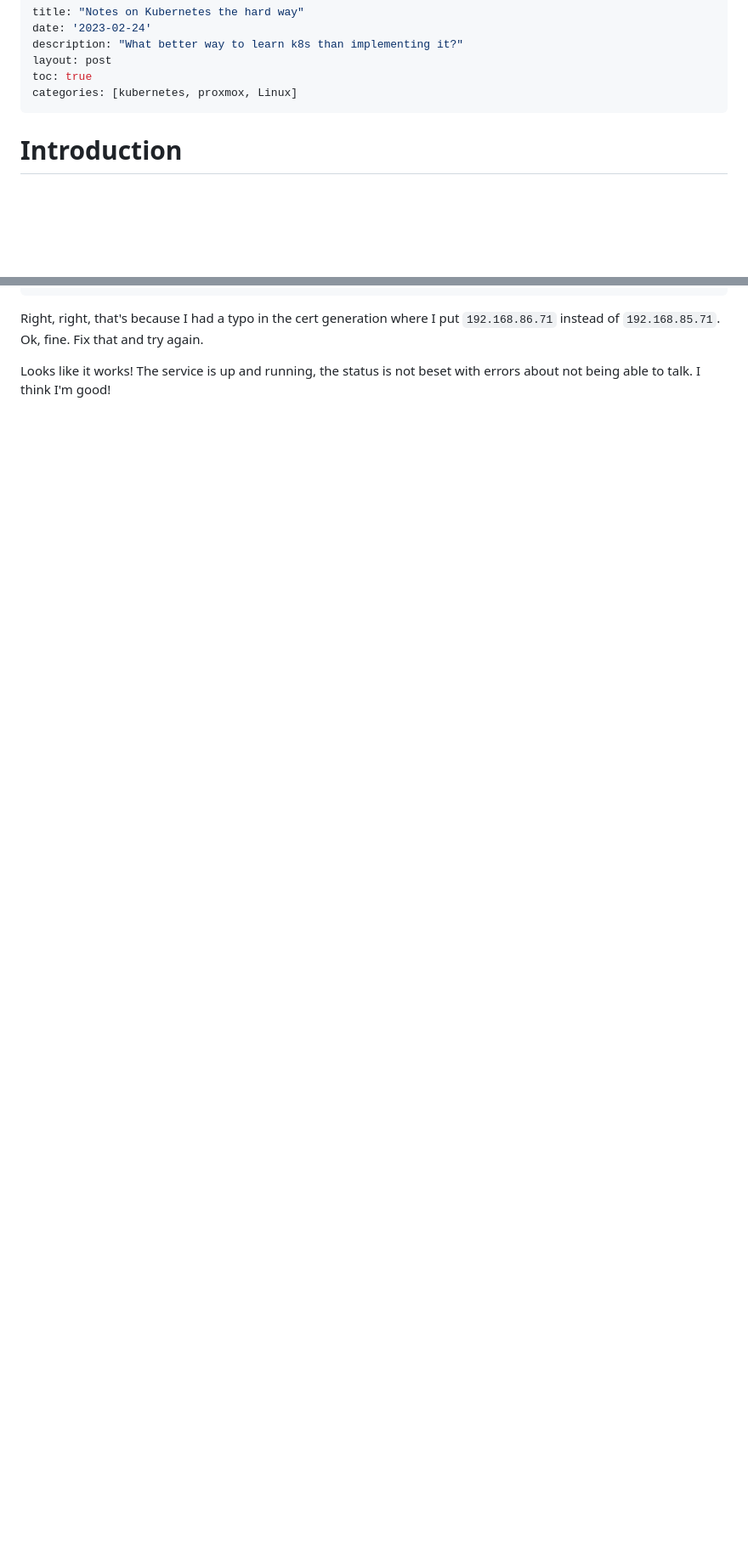
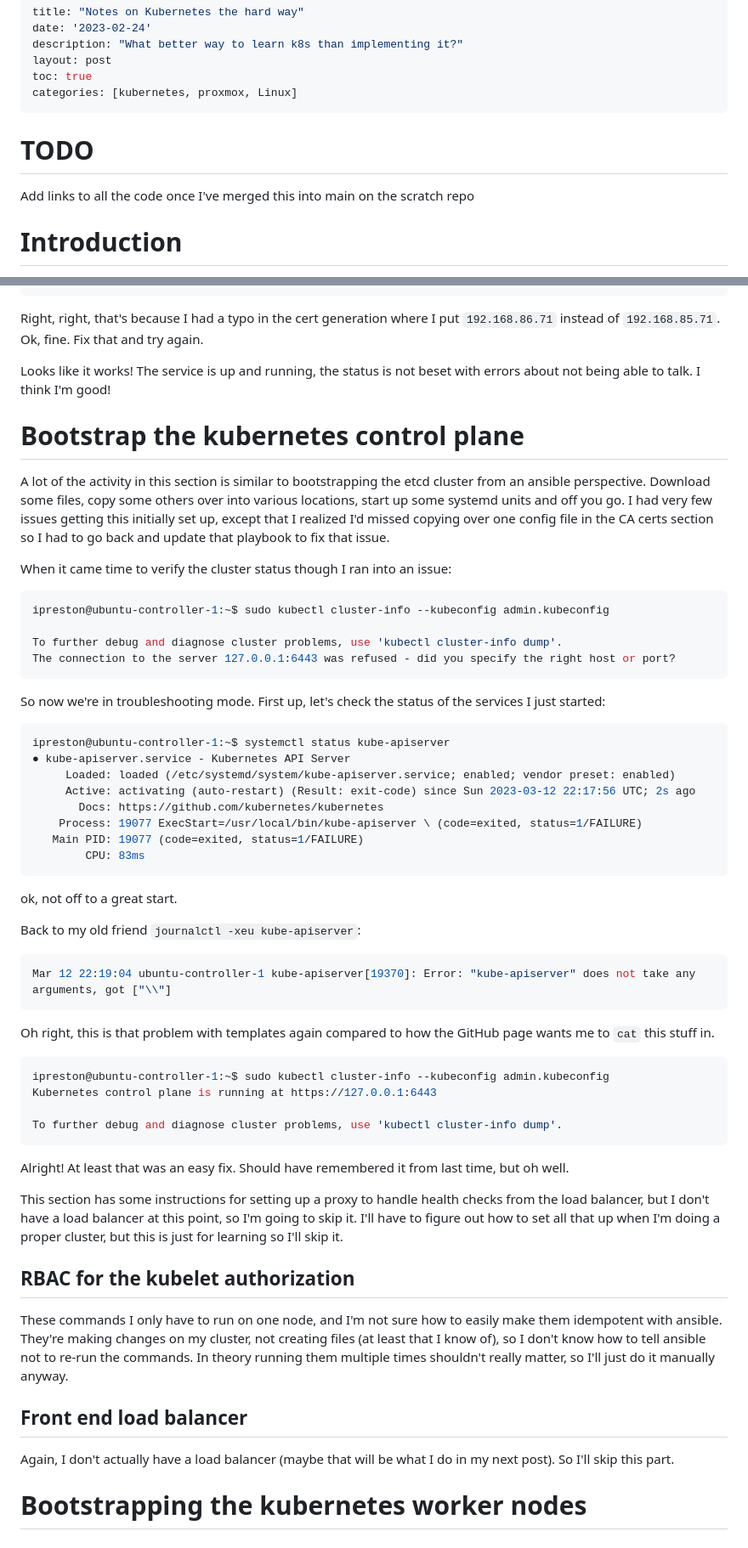
Before and after one commit to ianepreston/blog, a Markdown page: posts/2023-02-24-k8s-the-hard-way.md, 2 parts joined by grey strips. Shown at 85% size. GitHub-like rendering; blank space fills up the shorter version.

Commit message:
bootstrapped the control plane

````diff
--- a/posts/2023-02-24-k8s-the-hard-way.md
+++ b/posts/2023-02-24-k8s-the-hard-way.md
@@ -6,6 +6,10 @@ layout: post
 toc: true
 categories: [kubernetes, proxmox, Linux]
 ---
+
+# TODO
+
+Add links to all the code once I've merged this into main on the scratch repo
 
 # Introduction
 
@@ -490,3 +494,75 @@ instead of `192.168.85.71`. Ok, fine. Fix that and try again.
 
 Looks like it works! The service is up and running, the status is not beset with errors
 about not being able to talk. I think I'm good!
+
+# Bootstrap the kubernetes control plane
+
+A lot of the activity in this section is similar to bootstrapping the etcd cluster from
+an ansible perspective. Download some files, copy some others over into various locations,
+start up some systemd units and off you go. I had very few issues getting this initially
+set up, except that I realized I'd missed copying over one config file in the CA certs
+section so I had to go back and update that playbook to fix that issue.
+
+When it came time to verify the cluster status though I ran into an issue:
+
+```bash
+ipreston@ubuntu-controller-1:~$ sudo kubectl cluster-info --kubeconfig admin.kubeconfig
+
+To further debug and diagnose cluster problems, use 'kubectl cluster-info dump'.
+The connection to the server 127.0.0.1:6443 was refused - did you specify the right host or port?
+```
+
+So now we're in troubleshooting mode. First up, let's check the status of the services
+I just started:
+
+```bash
+ipreston@ubuntu-controller-1:~$ systemctl status kube-apiserver
+● kube-apiserver.service - Kubernetes API Server
+     Loaded: loaded (/etc/systemd/system/kube-apiserver.service; enabled; vendor preset: enabled)
+     Active: activating (auto-restart) (Result: exit-code) since Sun 2023-03-12 22:17:56 UTC; 2s ago
+       Docs: https://github.com/kubernetes/kubernetes
+    Process: 19077 ExecStart=/usr/local/bin/kube-apiserver \ (code=exited, status=1/FAILURE)
+   Main PID: 19077 (code=exited, status=1/FAILURE)
+        CPU: 83ms
+```
+
+ok, not off to a great start.
+
+Back to my old friend `journalctl -xeu kube-apiserver`:
+
+```bash
+Mar 12 22:19:04 ubuntu-controller-1 kube-apiserver[19370]: Error: "kube-apiserver" does not take any arguments, got ["\\"]
+```
+
+Oh right, this is that problem with templates again compared to how the GitHub page
+wants me to `cat` this stuff in.
+
+```bash
+ipreston@ubuntu-controller-1:~$ sudo kubectl cluster-info --kubeconfig admin.kubeconfig
+Kubernetes control plane is running at https://127.0.0.1:6443
+
+To further debug and diagnose cluster problems, use 'kubectl cluster-info dump'.
+```
+
+Alright! At least that was an easy fix. Should have remembered it from last time, but oh
+well.
+
+This section has some instructions for setting up a proxy to handle health checks from
+the load balancer, but I don't have a load balancer at this point, so I'm going to skip
+it. I'll have to figure out how to set all that up when I'm doing a proper cluster, but
+this is just for learning so I'll skip it.
+
+## RBAC for the kubelet authorization
+
+These commands I only have to run on one node, and I'm not sure how to easily make
+them idempotent with ansible. They're making changes on my cluster, not creating files
+(at least that I know of), so I don't know how to tell ansible not to re-run the commands.
+In theory running them multiple times shouldn't really matter, so I'll just do it
+manually anyway.
+
+## Front end load balancer
+
+Again, I don't actually have a load balancer (maybe that will be what I do in my next
+post). So I'll skip this part.
+
+# Bootstrapping the kubernetes worker nodes
````
